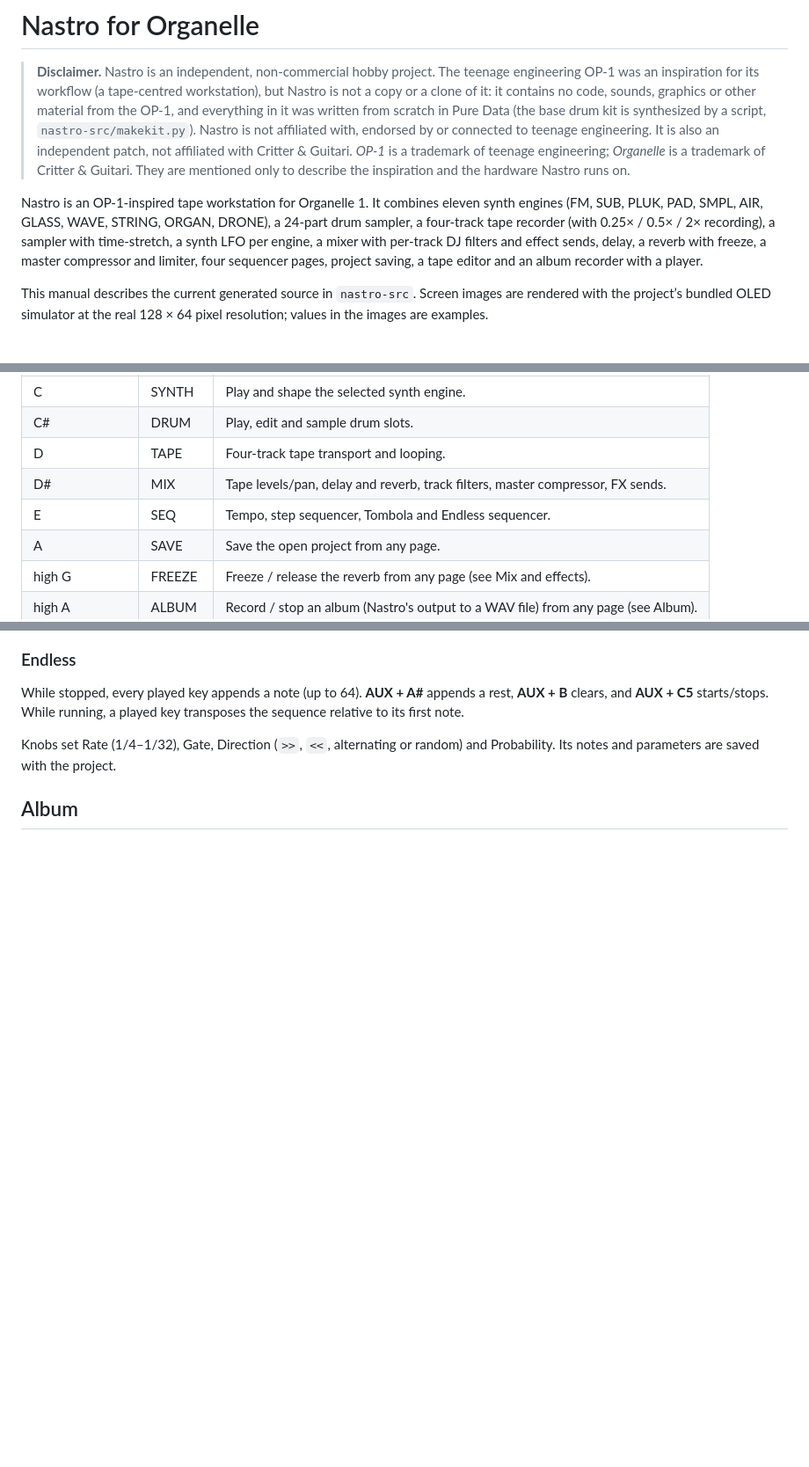
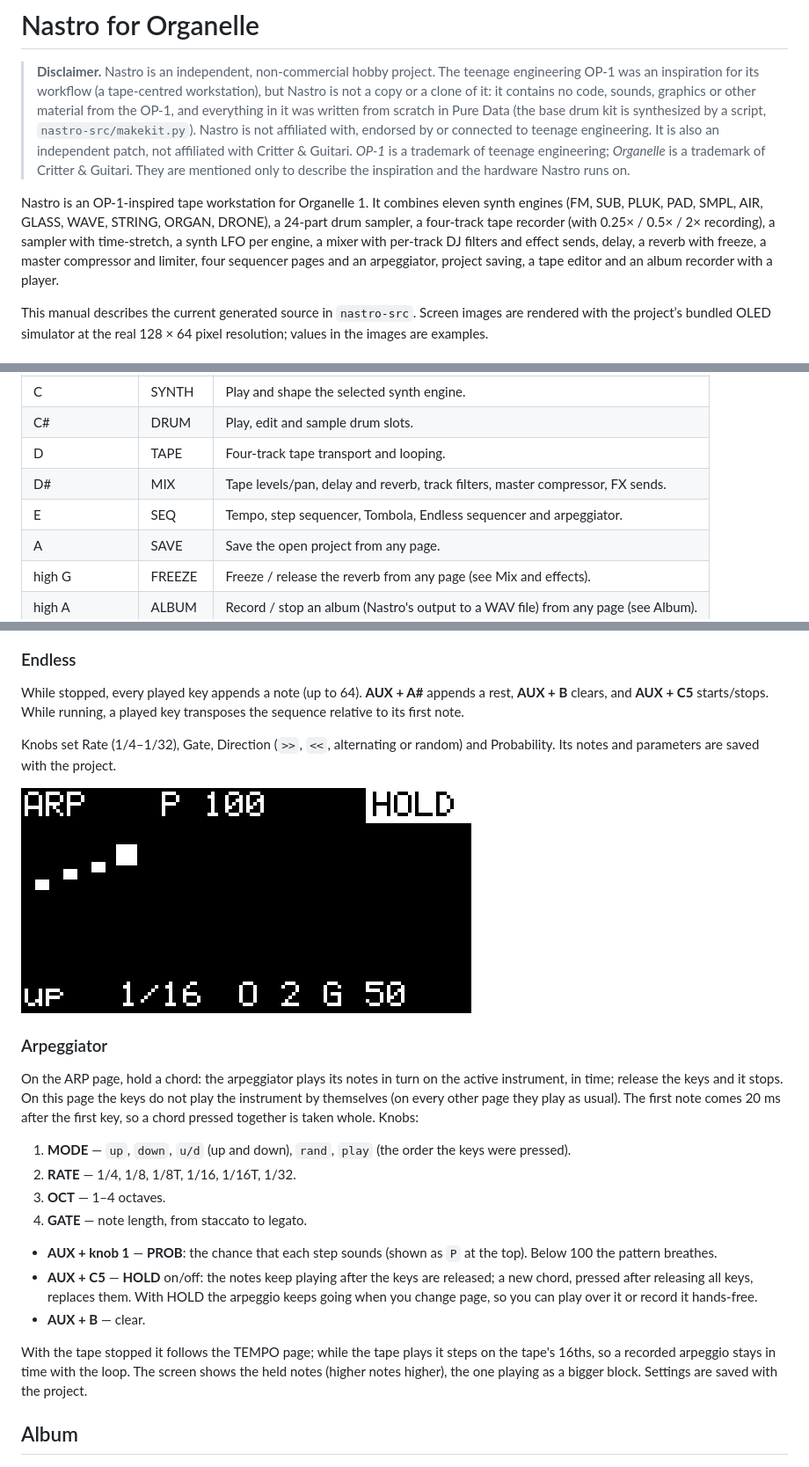
Before and after one commit to becks/nastro, a Markdown page: docs/README.md, 3 parts joined by grey strips. Shown at 88% size. Rendered like a GitHub page; pictures changed too: docs/oled/26-arp.png (added); blank space fills up the shorter version.

```diff
--- a/docs/README.md
+++ b/docs/README.md
@@ -2,7 +2,7 @@
 
 > **Disclaimer.** Nastro is an independent, non-commercial hobby project. The teenage engineering OP-1 was an inspiration for its workflow (a tape-centred workstation), but Nastro is not a copy or a clone of it: it contains no code, sounds, graphics or other material from the OP-1, and everything in it was written from scratch in Pure Data (the base drum kit is synthesized by a script, `nastro-src/makekit.py`). Nastro is not affiliated with, endorsed by or connected to teenage engineering. It is also an independent patch, not affiliated with Critter & Guitari. *OP-1* is a trademark of teenage engineering; *Organelle* is a trademark of Critter & Guitari. They are mentioned only to describe the inspiration and the hardware Nastro runs on.
 
-Nastro is an OP-1-inspired tape workstation for Organelle 1. It combines eleven synth engines (FM, SUB, PLUK, PAD, SMPL, AIR, GLASS, WAVE, STRING, ORGAN, DRONE), a 24-part drum sampler, a four-track tape recorder (with 0.25× / 0.5× / 2× recording), a sampler with time-stretch, a synth LFO per engine, a mixer with per-track DJ filters and effect sends, delay, a reverb with freeze, a master compressor and limiter, four sequencer pages, project saving, a tape editor and an album recorder with a player.
+Nastro is an OP-1-inspired tape workstation for Organelle 1. It combines eleven synth engines (FM, SUB, PLUK, PAD, SMPL, AIR, GLASS, WAVE, STRING, ORGAN, DRONE), a 24-part drum sampler, a four-track tape recorder (with 0.25× / 0.5× / 2× recording), a sampler with time-stretch, a synth LFO per engine, a mixer with per-track DJ filters and effect sends, delay, a reverb with freeze, a master compressor and limiter, four sequencer pages and an arpeggiator, project saving, a tape editor and an album recorder with a player.
 
 This manual describes the current generated source in `nastro-src`. Screen images are rendered with the project’s bundled OLED simulator at the real 128 × 64 pixel resolution; values in the images are examples.
 
@@ -78,7 +78,7 @@ Hold **AUX** and press a mode key:
 | C# | DRUM | Play, edit and sample drum slots. |
 | D | TAPE | Four-track tape transport and looping. |
 | D# | MIX | Tape levels/pan, delay and reverb, track filters, master compressor, FX sends. |
-| E | SEQ | Tempo, step sequencer, Tombola and Endless sequencer. |
+| E | SEQ | Tempo, step sequencer, Tombola, Endless sequencer and arpeggiator. |
 | A | SAVE | Save the open project from any page. |
 | high G | FREEZE | Freeze / release the reverb from any page (see Mix and effects). |
 | high A | ALBUM | Record / stop an album (Nastro's output to a WAV file) from any page (see Album). |
@@ -310,6 +310,23 @@ While stopped, every played key appends a note (up to 64). **AUX + A#** appends
 
 Knobs set Rate (1/4–1/32), Gate, Direction (`>>`, `<<`, alternating or random) and Probability. Its notes and parameters are saved with the project.
 
+![Arpeggiator screen](oled/26-arp.png)
+
+### Arpeggiator
+
+On the ARP page, hold a chord: the arpeggiator plays its notes in turn on the active instrument, in time; release the keys and it stops. On this page the keys do not play the instrument by themselves (on every other page they play as usual). The first note comes 20 ms after the first key, so a chord pressed together is taken whole. Knobs:
+
+1. **MODE** — `up`, `down`, `u/d` (up and down), `rand`, `play` (the order the keys were pressed).
+2. **RATE** — 1/4, 1/8, 1/8T, 1/16, 1/16T, 1/32.
+3. **OCT** — 1–4 octaves.
+4. **GATE** — note length, from staccato to legato.
+
+- **AUX + knob 1** — **PROB**: the chance that each step sounds (shown as `P` at the top). Below 100 the pattern breathes.
+- **AUX + C5** — **HOLD** on/off: the notes keep playing after the keys are released; a new chord, pressed after releasing all keys, replaces them. With HOLD the arpeggio keeps going when you change page, so you can play over it or record it hands-free.
+- **AUX + B** — clear.
+
+With the tape stopped it follows the TEMPO page; while the tape plays it steps on the tape's 16ths, so a recorded arpeggio stays in time with the loop. The screen shows the held notes (higher notes higher), the one playing as a bigger block. Settings are saved with the project.
+
 ## Album
 
 ![TAPE page while an album records](oled/24-album-rec.png)
```
Also changed, not shown: other parts of docs/README.md (+1 -1 lines), nastro-src/README.md (+14 -3 lines), 14 other files.
